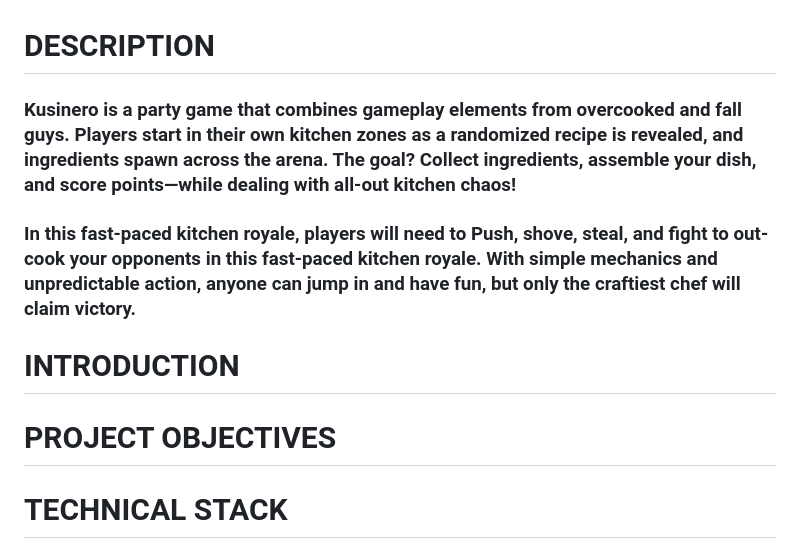
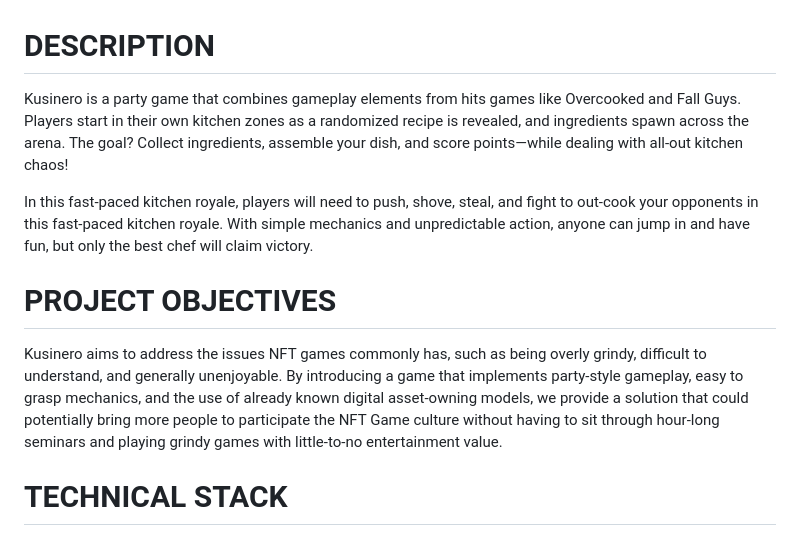
Before and after one commit to reigndeity/YGG-GameJam, a Markdown page: README.md, the part around one of its changes. Rendered like a GitHub page.

```diff
--- a/README.md
+++ b/README.md
@@ -9,13 +11,13 @@
 <br>
 
 # DESCRIPTION
-### Kusinero is a  party game that combines gameplay elements from overcooked and fall guys. Players start in their own kitchen zones as a randomized recipe is revealed, and ingredients spawn across the arena. The goal? Collect ingredients, assemble your dish, and score points—while dealing with all-out kitchen chaos!
+Kusinero is a  party game that combines gameplay elements from hits games like Overcooked and Fall Guys. Players start in their own kitchen zones as a randomized recipe is revealed, and ingredients spawn across the arena. The goal? Collect ingredients, assemble your dish, and score points—while dealing with all-out kitchen chaos!
 
-### In this fast-paced kitchen royale, players will need to Push, shove, steal, and fight to out-cook your opponents in this fast-paced kitchen royale. With simple mechanics and unpredictable action, anyone can jump in and have fun, but only the craftiest chef will claim victory.
 
-# INTRODUCTION
+In this fast-paced kitchen royale, players will need to push, shove, steal, and fight to out-cook your opponents in this fast-paced kitchen royale. With simple mechanics and unpredictable action, anyone can jump in and have fun, but only the best chef will claim victory.
 
 # PROJECT OBJECTIVES
+Kusinero aims to address the issues NFT games commonly has, such as being overly grindy, difficult to understand, and generally unenjoyable. By introducing a game that implements party-style gameplay, easy to grasp mechanics, and the use of already known digital asset-owning models, we provide a solution that could potentially bring more people to participate the NFT Game culture without having to sit through hour-long seminars and playing grindy games with little-to-no entertainment value.
 
 # TECHNICAL STACK
 ### Game Engine:
```
Also changed, not shown: other parts of README.md (+4 -2 lines).
